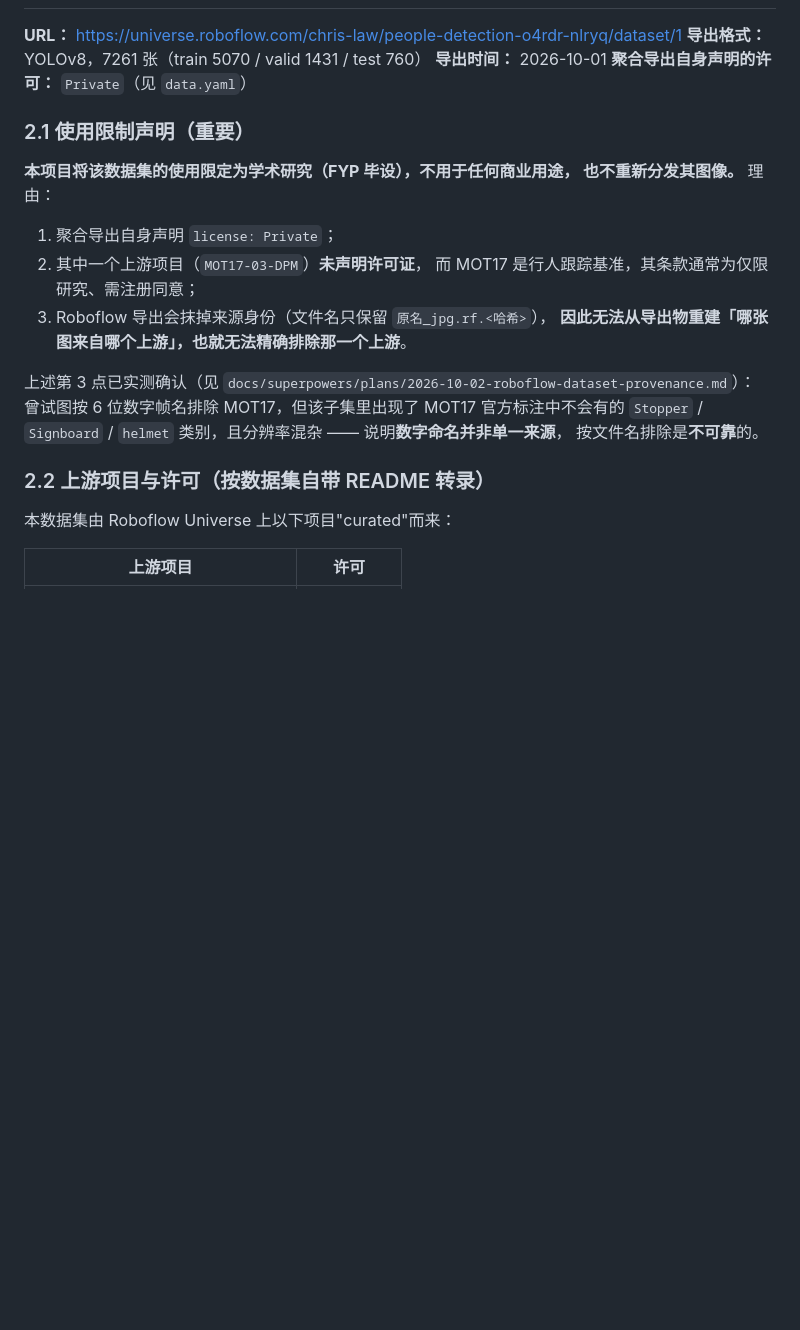
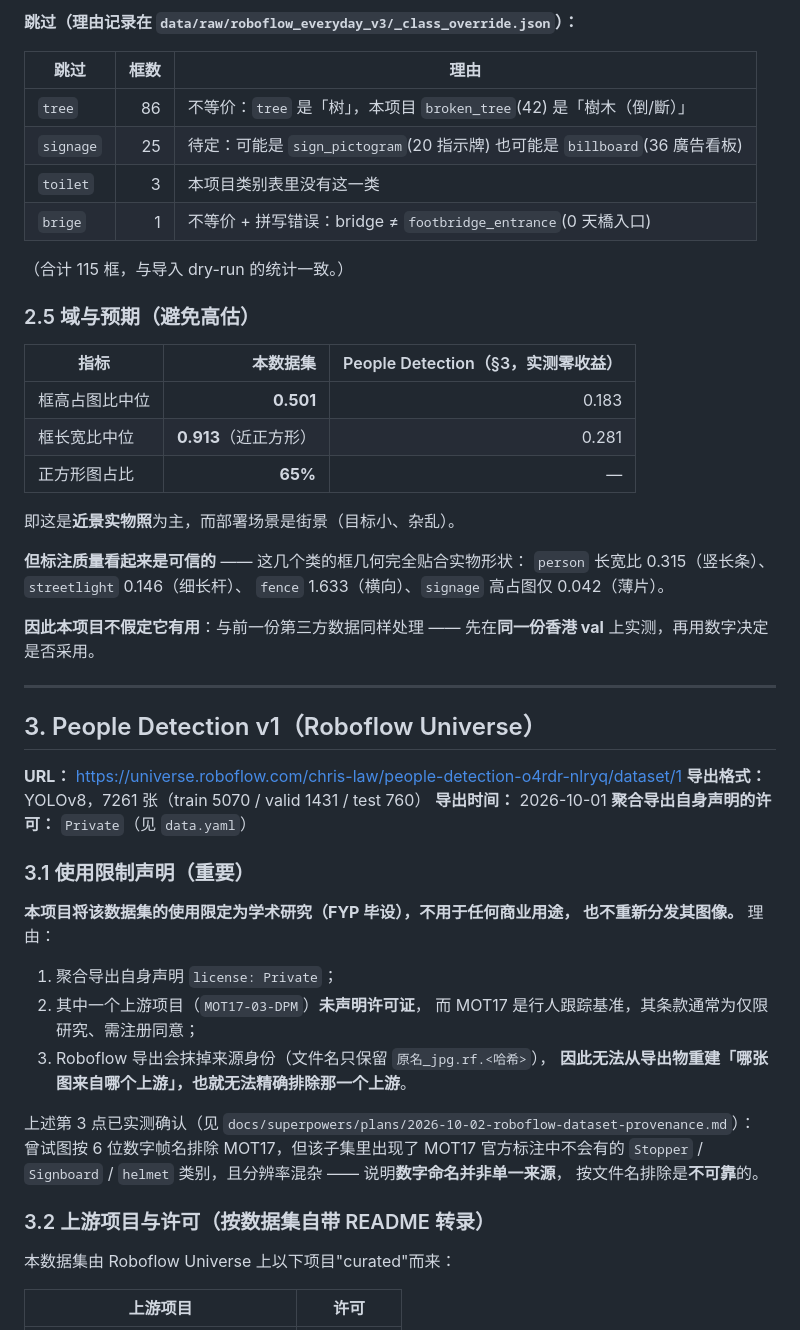
Before and after one commit to looolidasuki/pathguide-hk, a Markdown page: docs/THIRD-PARTY-DATA.md, the part around one of its changes. GitHub-like rendering; blank space fills up the shorter version.

```diff
--- a/docs/THIRD-PARTY-DATA.md
+++ b/docs/THIRD-PARTY-DATA.md
@@ -21,10 +72,41 @@
+**跳过（理由记录在 `data/raw/roboflow_everyday_v3/_class_override.json`）：**
+
+| 跳过 | 框数 | 理由 |
+|---|---:|---|
+| `tree` | 86 | 不等价：`tree` 是「树」，本项目 `broken_tree`(42) 是「樹木（倒/斷）」 |
+| `signage` | 25 | 待定：可能是 `sign_pictogram`(20 指示牌) 也可能是 `billboard`(36 廣告看板) |
+| `toilet` | 3 | 本项目类别表里没有这一类 |
+| `brige` | 1 | 不等价 + 拼写错误：bridge ≠ `footbridge_entrance`(0 天橋入口) |
+
+（合计 115 框，与导入 dry-run 的统计一致。）
+
+### 2.5 域与预期（避免高估）
+
+| 指标 | 本数据集 | People Detection（§3，实测零收益） |
+|---|---:|---:|
+| 框高占图比中位 | **0.501** | 0.183 |
+| 框长宽比中位 | **0.913**（近正方形） | 0.281 |
+| 正方形图占比 | **65%** | — |
+
+即这是**近景实物照**为主，而部署场景是街景（目标小、杂乱）。
+
+**但标注质量看起来是可信的** —— 这几个类的框几何完全贴合实物形状：
+`person` 长宽比 0.315（竖长条）、`streetlight` 0.146（细长杆）、
+`fence` 1.633（横向）、`signage` 高占图仅 0.042（薄片）。
+
+**因此本项目不假定它有用**：与前一份第三方数据同样处理 ——
+先在**同一份香港 val** 上实测，再用数字决定是否采用。
+
+---
+
+## 3. People Detection v1（Roboflow Universe）
 
 **URL：** https://universe.roboflow.com/chris-law/people-detection-o4rdr-nlryq/dataset/1
 **导出格式：** YOLOv8，7261 张（train 5070 / valid 1431 / test 760）
 **导出时间：** 2026-10-01
 **聚合导出自身声明的许可：** `Private`（见 `data.yaml`）
 
-### 2.1 使用限制声明（重要）
+### 3.1 使用限制声明（重要）
 
 **本项目将该数据集的使用限定为学术研究（FYP 毕设），不用于任何商业用途，
 也不重新分发其图像。** 理由：
@@ -40,7 +122,7 @@
 `Stopper` / `Signboard` / `helmet` 类别，且分辨率混杂 —— 说明**数字命名并非单一来源**，
 按文件名排除是**不可靠**的。
 
-### 2.2 上游项目与许可（按数据集自带 README 转录）
+### 3.2 上游项目与许可（按数据集自带 README 转录）
 
 本数据集由 Roboflow Universe 上以下项目"curated"而来：
 
```
Also changed, not shown: other parts of docs/THIRD-PARTY-DATA.md (+58 -7 lines), docs/PROJECT-STATUS.md (+3 -1 lines).
